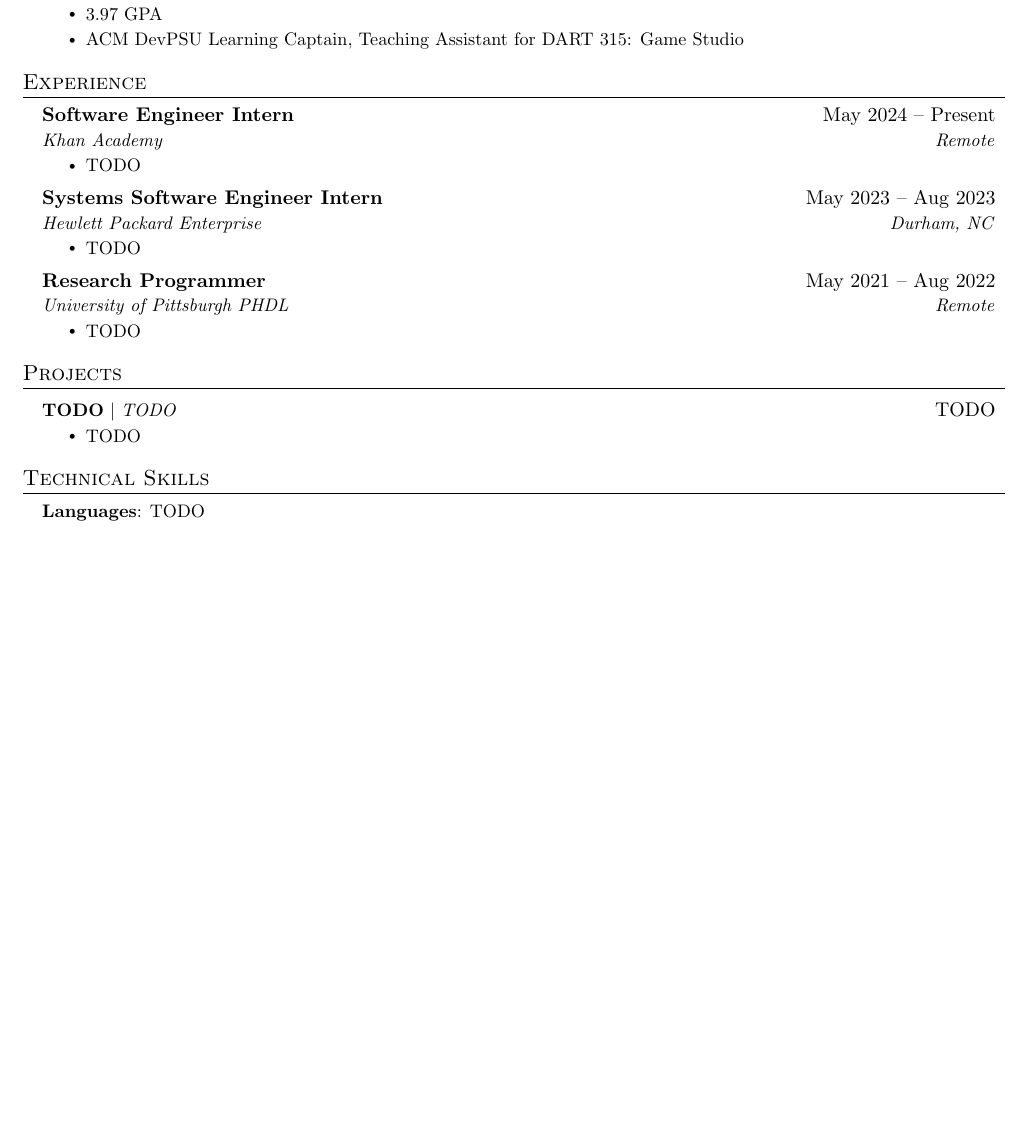
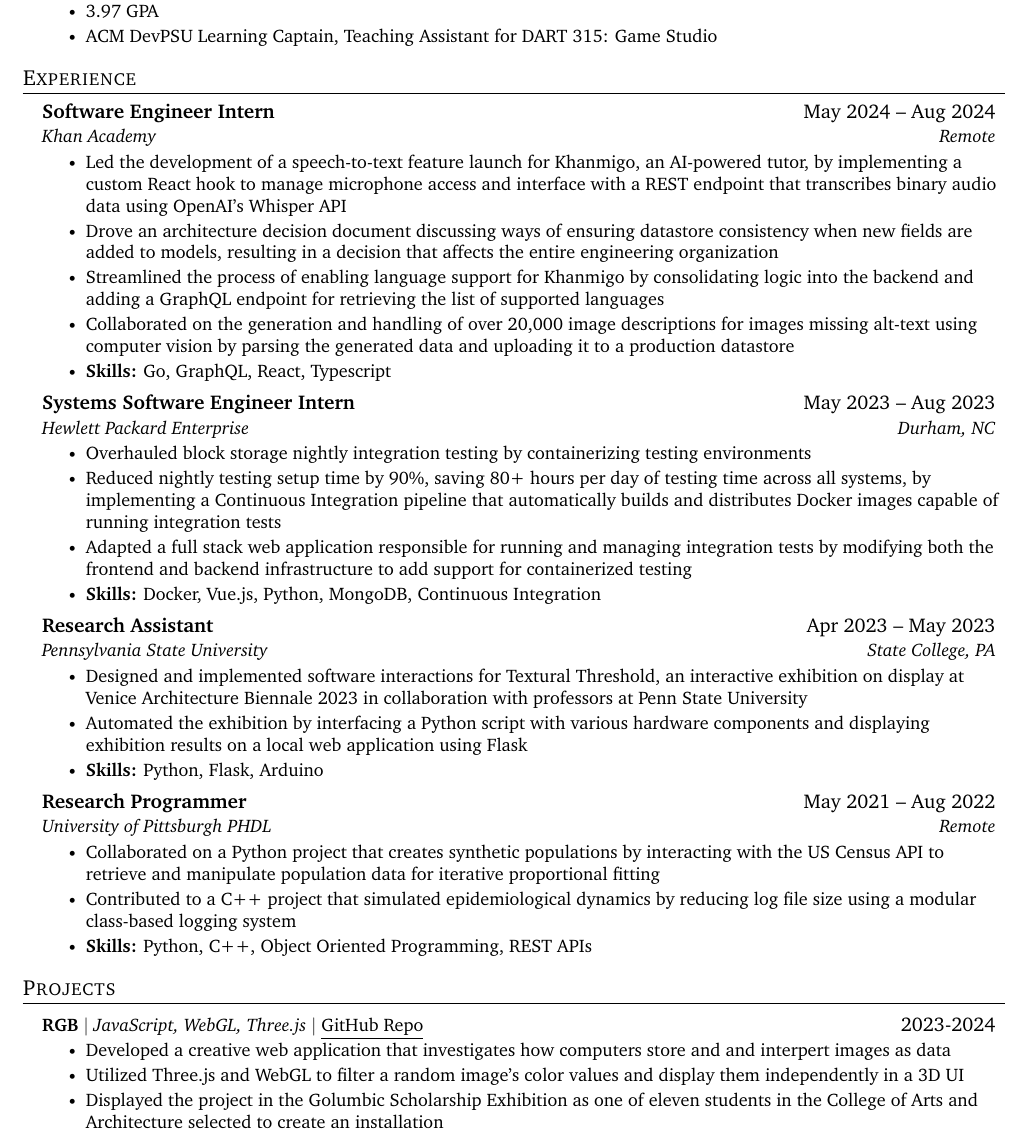
Before and after one commit to mojadem/resume, a LaTeX CV (resume.tex): part of the page, cut so that both start at the same text, the shorter picture padded with empty space. Compiled offline with pdfLaTeX.

Commit message:
khan academy update

```diff
--- a/resume.tex
+++ b/resume.tex
@@ -23,7 +23,7 @@
 
 % serif
 % \usepackage{CormorantGaramond}
-% \usepackage{charter}
+\usepackage{charter}
 
 
 \pagestyle{fancy}
@@ -130,10 +130,14 @@
   \resumeSubHeadingListStart
 
     \resumeSubheading
-      {Software Engineer Intern}{May 2024 -- Present}
+      {Software Engineer Intern}{May 2024 -- Aug 2024}
       {Khan Academy}{Remote}
       \resumeItemListStart
-        \resumeItem{TODO}
+        \resumeItem{Led the development of a speech-to-text feature launch for Khanmigo, an AI-powered tutor, by implementing a custom React hook to manage microphone access and interface with a REST endpoint that transcribes binary audio data using OpenAI's Whisper API}
+        \resumeItem{Drove an architecture decision document discussing ways of ensuring datastore consistency when new fields are added to models, resulting in a decision that affects the entire engineering organization}
+        \resumeItem{Streamlined the process of enabling language support for Khanmigo by consolidating logic into the backend and adding a GraphQL endpoint for retrieving the list of supported languages}
+        \resumeItem{Collaborated on the generation and handling of over 20,000 image descriptions for images missing alt-text using computer vision by parsing the generated data and uploading it to a production datastore}
+        \resumeItem{{\bf Skills:} Go, GraphQL, React, Typescript}
       \resumeItemListEnd
 
 % -----------Multiple Positions Heading-----------
@@ -150,14 +154,28 @@
       {Systems Software Engineer Intern}{May 2023 -- Aug 2023}
       {Hewlett Packard Enterprise}{Durham, NC}
       \resumeItemListStart
-        \resumeItem{TODO}
+        \resumeItem{Overhauled block storage nightly integration testing by containerizing testing environments}
+        \resumeItem{Reduced nightly testing setup time by 90\%, saving 80+ hours per day of testing time across all systems, by implementing a Continuous Integration pipeline that automatically builds and distributes Docker images capable of running integration tests}
+        \resumeItem{Adapted a full stack web application responsible for running and managing integration tests by modifying both the frontend and backend infrastructure to add support for containerized testing}
+        \resumeItem{{\bf Skills:} Docker, Vue.js, Python, MongoDB, Continuous Integration}
+    \resumeItemListEnd
+
+    \resumeSubheading
+      {Research Assistant}{Apr 2023 -- May 2023}
+      {Pennsylvania State University}{State College, PA}
+      \resumeItemListStart
+        \resumeItem{Designed and implemented software interactions for Textural Threshold, an interactive exhibition on display at Venice Architecture Biennale 2023 in collaboration with professors at Penn State University}
+        \resumeItem{Automated the exhibition by interfacing a Python script with various hardware components and displaying exhibition results on a local web application using Flask}
+        \resumeItem{{\bf Skills:} Python, Flask, Arduino}
     \resumeItemListEnd
 
     \resumeSubheading
       {Research Programmer}{May 2021 -- Aug 2022}
       {University of Pittsburgh PHDL}{Remote}
       \resumeItemListStart
-        \resumeItem{TODO}
+        \resumeItem{Collaborated on a Python project that creates synthetic populations by interacting with the US Census API to retrieve and manipulate population data for iterative proportional fitting}
+        \resumeItem{Contributed to a C++ project that simulated epidemiological dynamics by reducing log file size using a modular class-based logging system}
+        \resumeItem{{\bf Skills:} Python, C++, Object Oriented Programming, REST APIs}
       \resumeItemListEnd
 
   \resumeSubHeadingListEnd
@@ -167,9 +185,11 @@
 \section{Projects}
     \resumeSubHeadingListStart
       \resumeProjectHeading
-          {\textbf{TODO} $|$ \emph{TODO}}{TODO}
+          {\textbf{RGB} $|$ \emph{JavaScript, WebGL, Three.js} $|$ \href{https://github.com/mojadem/rgb}{\underline{GitHub Repo}}}{2023-2024}
           \resumeItemListStart
-            \resumeItem{TODO}
+            \resumeItem{Developed a creative web application that investigates how computers store and and interpert images as data}
+            \resumeItem{Utilized Three.js and WebGL to filter a random image's color values and display them independently in a 3D UI}
+            \resumeItem{Displayed the project in the Golumbic Scholarship Exhibition as one of eleven students in the College of Arts and Architecture selected to create an installation}
           \resumeItemListEnd
     \resumeSubHeadingListEnd
 
@@ -177,12 +197,12 @@
 
 %
 %-----------PROGRAMMING SKILLS-----------
-\section{Technical Skills}
- \begin{itemize}[leftmargin=0.15in, label={}]
-    \small{\item{
-     \textbf{Languages}{: TODO} \\
-    }}
- \end{itemize}
+% \section{Technical Skills}
+%  \begin{itemize}[leftmargin=0.15in, label={}]
+%     \small{\item{
+%      \textbf{Languages}{: TODO} \\
+%     }}
+%  \end{itemize}
 
 
 %-------------------------------------------
```
Also changed, not shown: matt_dembiczak_resume.pdf, resume.png.
